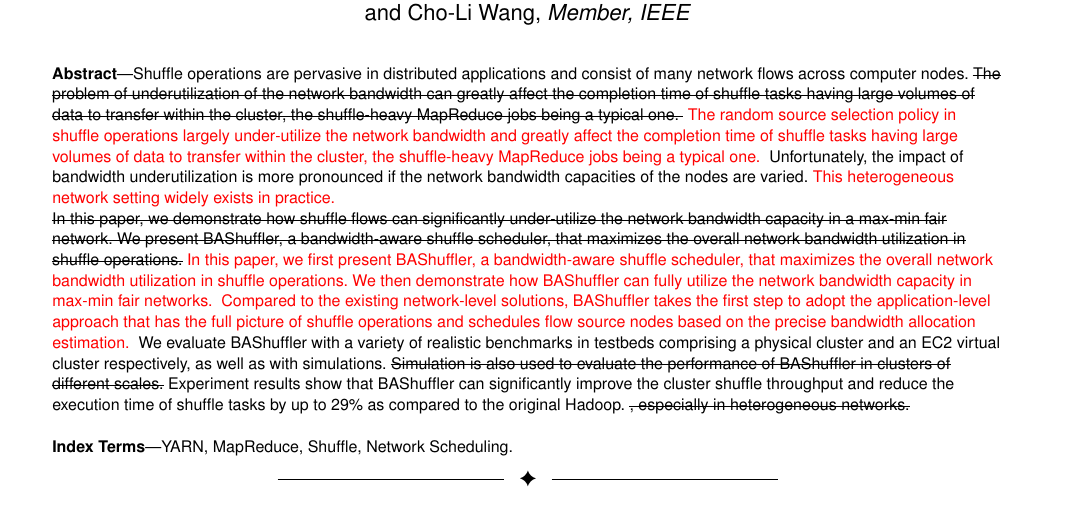
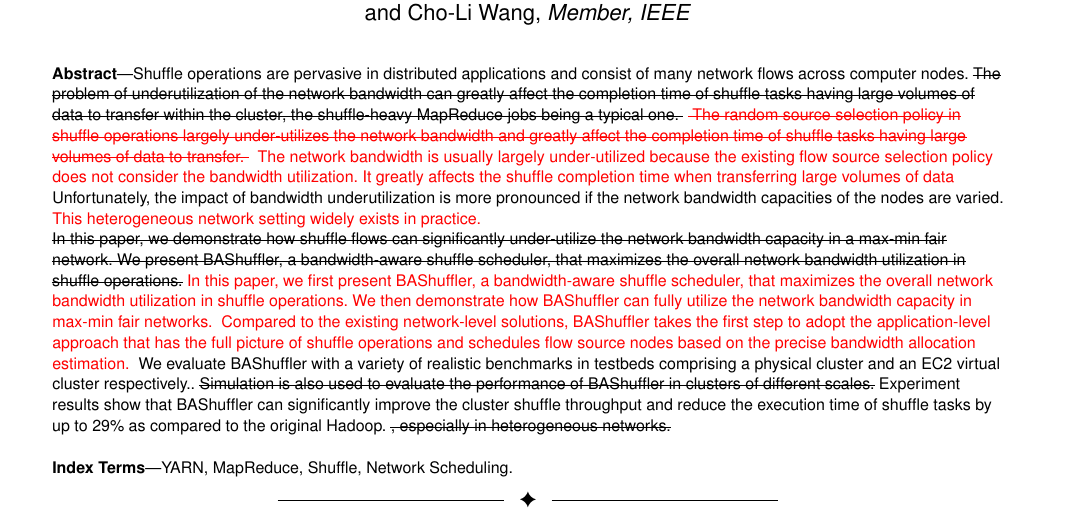
Before and after one commit to liangfengsid/paper, a LaTeX paper (TPDS16_bashuffler/bashuffler.tex): part of page 1 of 15, cut so that both start at the same text. Compiled offline with pdfLaTeX.

Commit message:
add example in abstract

```diff
--- a/TPDS16_bashuffler/bashuffler.tex
+++ b/TPDS16_bashuffler/bashuffler.tex
@@ -501,11 +501,17 @@ greatly affect the completion time of shuffle tasks
 having large volumes of data to transfer within the cluster,
 the shuffle-heavy MapReduce jobs being a typical one.
 }
-\red{The random source selection policy in shuffle operations
-largely under-utilize the network bandwidth and greatly affect the completion time
-of shuffle tasks having large volumes of data to transfer within the cluster,
-the shuffle-heavy MapReduce jobs being a typical one.
+\red{\st{
+The random source selection policy in shuffle operations
+largely under-utilizes the network bandwidth and greatly affect the completion time
+of shuffle tasks having large volumes of data to transfer.
 }
+}
+\red{The network bandwidth is usually largely under-utilized because
+the existing flow source selection policy does not consider the
+bandwidth utilization.
+It greatly affects the shuffle completion time
+when transferring large volumes of data}
 Unfortunately, the impact of bandwidth underutilization is more pronounced
 if the network bandwidth capacities of the nodes are
 varied.
@@ -527,8 +533,7 @@ BAShuffler takes the first step to adopt the application-level approach
 that has the full picture of shuffle operations and schedules flow source nodes based on the precise bandwidth allocation estimation.
 }
 We evaluate BAShuffler with a variety of realistic benchmarks in testbeds
-comprising a physical cluster and an EC2 virtual cluster respectively,
-as well as with simulations.
+comprising a physical cluster and an EC2 virtual cluster respectively..
 \st{Simulation is also used to evaluate the performance of BAShuffler in
 clusters of different scales.}
 Experiment results show that BAShuffler can significantly improve the
```
Also changed, not shown: TPDS16_confluence/confluence.tex (+7 -4 lines), TPDS16_bashuffler/bashuffler.pdf, TPDS16_confluence/confluence.pdf, 9 other files.
